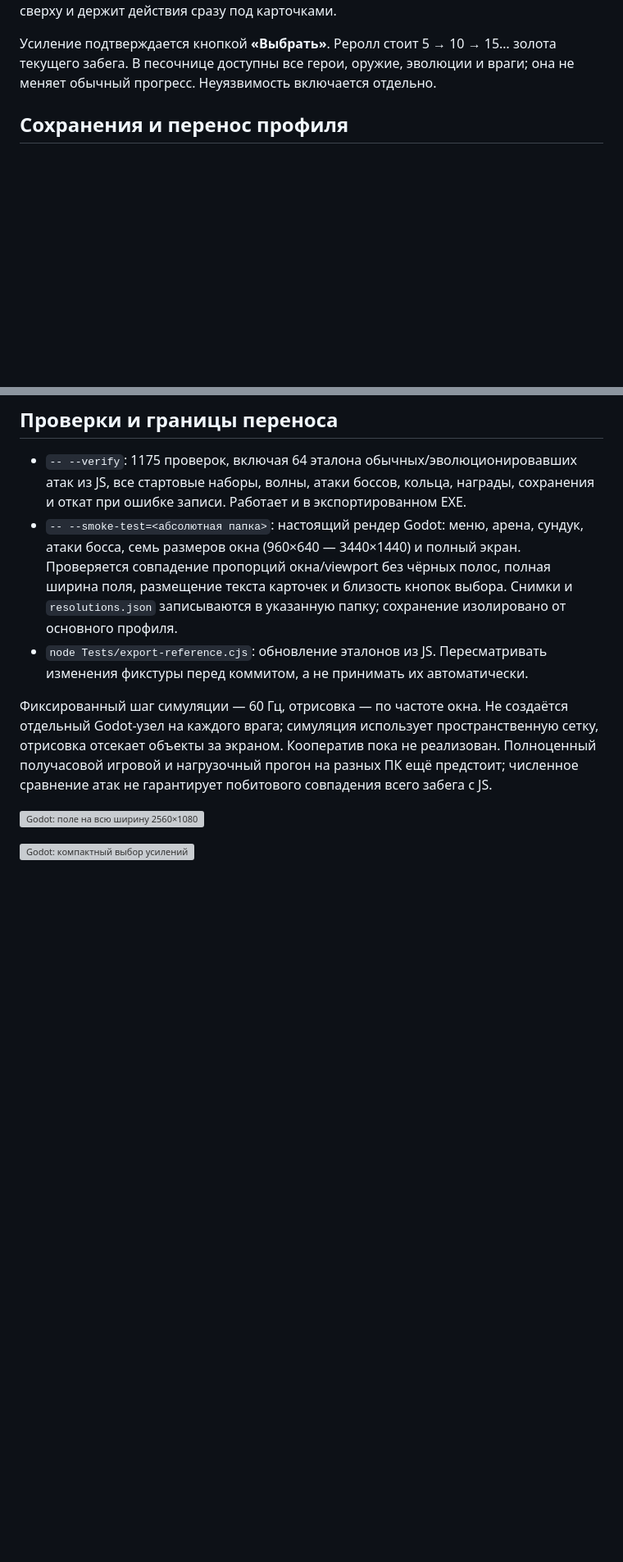
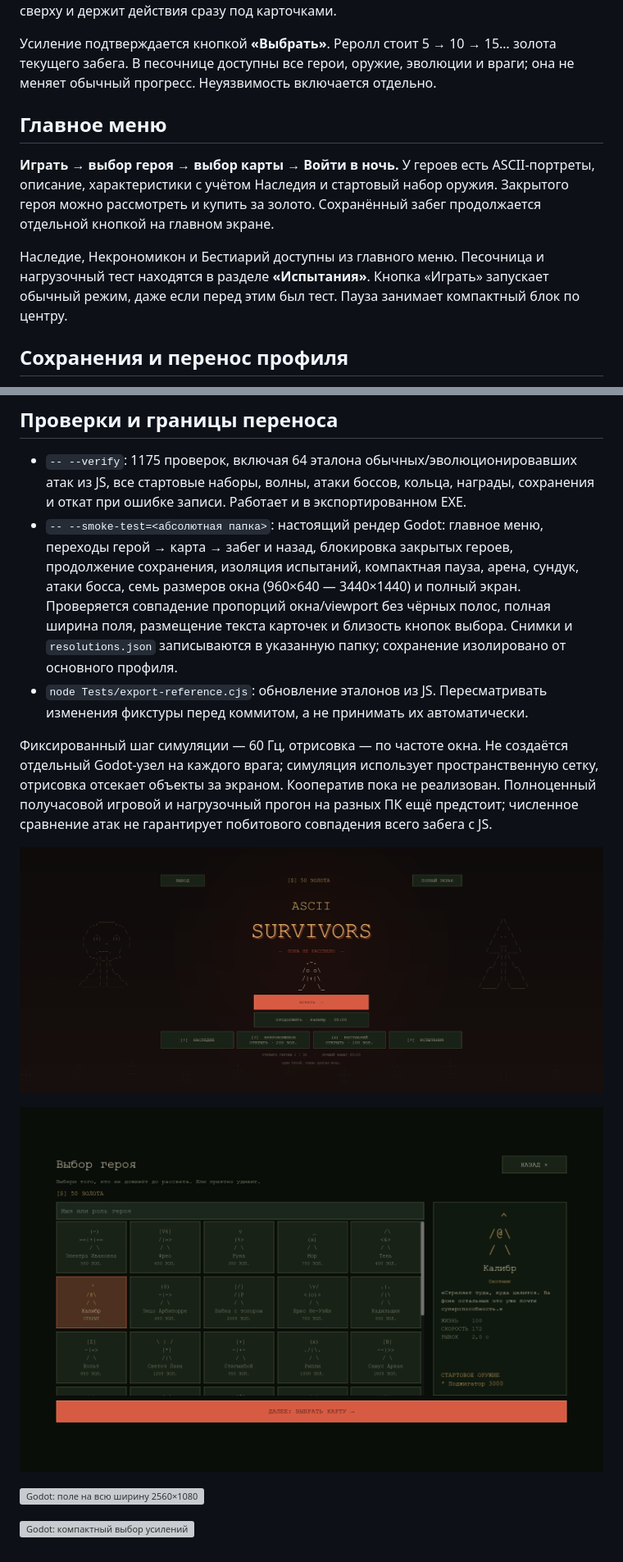
Before and after one commit to toxic8yte/ascii-survivors, a Markdown page: godot/README.md, 2 parts joined by grey strips. Shown: that part at 82% size. Drawn GitHub-style; pictures changed too: docs/screenshots/godot-heroes.png, docs/screenshots/godot-title.png (added); blank space fills up the shorter version; grey boxes are pictures that could not be loaded.

Commit message:
Add ASCII title menu and separate hero and stage selection

```diff
--- a/godot/README.md
+++ b/godot/README.md
@@ -19,6 +19,12 @@
 Поле расширяется под пропорции экрана без боковых полос и растягивания ASCII-символов. Окно усилений ограничивает ширину карточек для чтения, располагает текст сверху и держит действия сразу под карточками.
 
 Усиление подтверждается кнопкой **«Выбрать»**. Реролл стоит 5 → 10 → 15… золота текущего забега. В песочнице доступны все герои, оружие, эволюции и враги; она не меняет обычный прогресс. Неуязвимость включается отдельно.
+
+## Главное меню
+
+**Играть → выбор героя → выбор карты → Войти в ночь.** У героев есть ASCII-портреты, описание, характеристики с учётом Наследия и стартовый набор оружия. Закрытого героя можно рассмотреть и купить за золото. Сохранённый забег продолжается отдельной кнопкой на главном экране.
+
+Наследие, Некрономикон и Бестиарий доступны из главного меню. Песочница и нагрузочный тест находятся в разделе **«Испытания»**. Кнопка «Играть» запускает обычный режим, даже если перед этим был тест. Пауза занимает компактный блок по центру.
 
 ## Сохранения и перенос профиля
 
@@ -50,11 +56,15 @@ Godot сохраняет профиль и текущий бой в `%APPDATA%/A
 ## Проверки и границы переноса
 
 - `-- --verify`: 1175 проверок, включая 64 эталона обычных/эволюционировавших атак из JS, все стартовые наборы, волны, атаки боссов, кольца, награды, сохранения и откат при ошибке записи. Работает и в экспортированном EXE.
-- `-- --smoke-test=<абсолютная папка>`: настоящий рендер Godot: меню, арена, сундук, атаки босса, семь размеров окна (960×640 — 3440×1440) и полный экран. Проверяется совпадение пропорций окна/viewport без чёрных полос, полная ширина поля, размещение текста карточек и близость кнопок выбора. Снимки и `resolutions.json` записываются в указанную папку; сохранение изолировано от основного профиля.
+- `-- --smoke-test=<абсолютная папка>`: настоящий рендер Godot: главное меню, переходы герой → карта → забег и назад, блокировка закрытых героев, продолжение сохранения, изоляция испытаний, компактная пауза, арена, сундук, атаки босса, семь размеров окна (960×640 — 3440×1440) и полный экран. Проверяется совпадение пропорций окна/viewport без чёрных полос, полная ширина поля, размещение текста карточек и близость кнопок выбора. Снимки и `resolutions.json` записываются в указанную папку; сохранение изолировано от основного профиля.
 - `node Tests/export-reference.cjs`: обновление эталонов из JS. Пересматривать изменения фикстуры перед коммитом, а не принимать их автоматически.
 
 Фиксированный шаг симуляции — 60 Гц, отрисовка — по частоте окна. Не создаётся отдельный Godot-узел на каждого врага; симуляция использует пространственную сетку, отрисовка отсекает объекты за экраном. Кооператив пока не реализован. Полноценный получасовой игровой и нагрузочный прогон на разных ПК ещё предстоит; численное сравнение атак не гарантирует побитового совпадения всего забега с JS.
 
+![Godot: главное меню](../docs/screenshots/godot-title.png)
+
+![Godot: выбор героя](../docs/screenshots/godot-heroes.png)
+
 ![Godot: поле на всю ширину 2560×1080](../docs/screenshots/godot-wide.png)
 
 ![Godot: компактный выбор усилений](../docs/screenshots/godot-upgrades.png)
```
Also changed, not shown: docs/screenshots/godot-stages.png (added), 7 other files.
